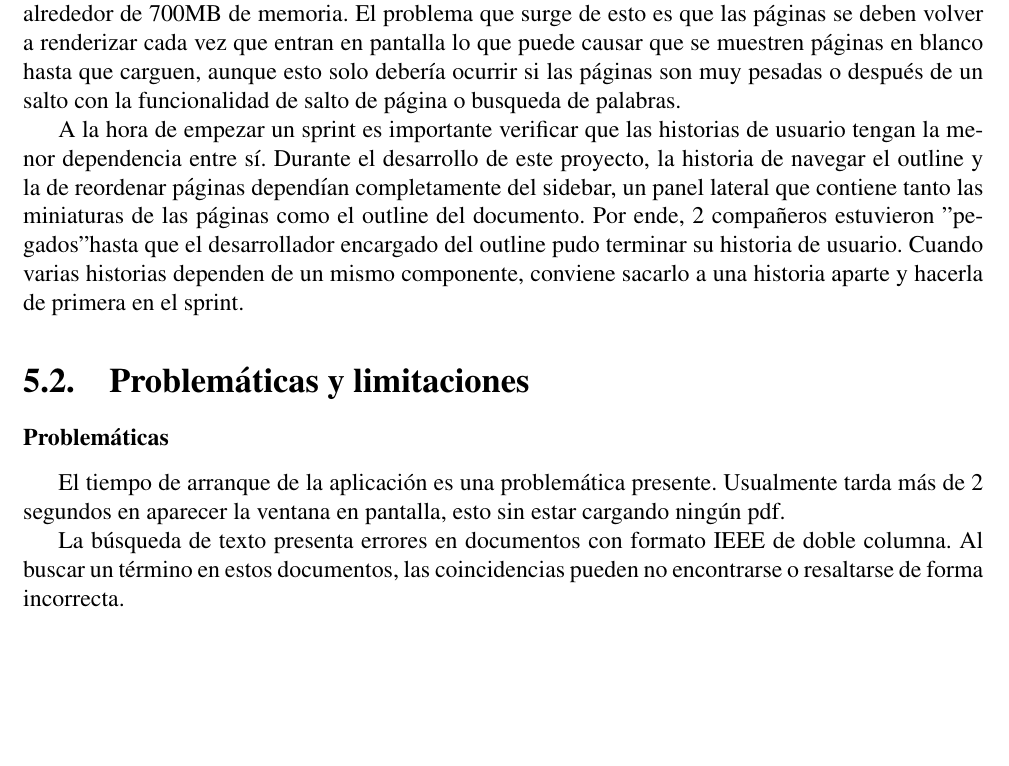
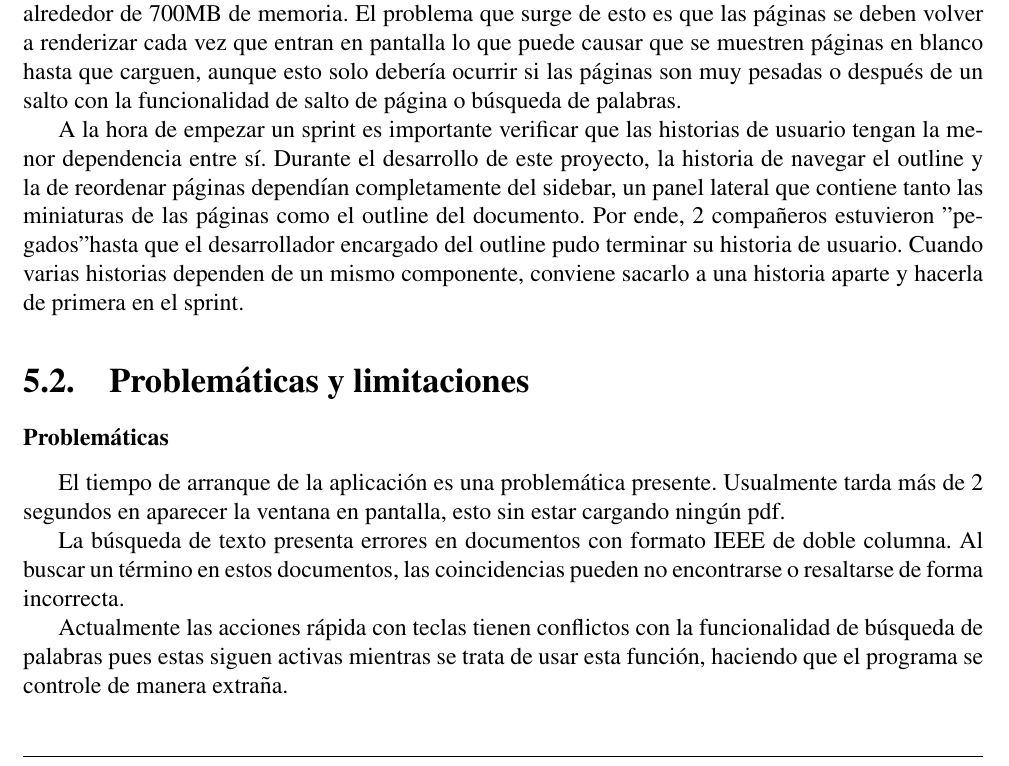
Before and after one commit to Mashtic/LectorPDFMinimalista, a LaTeX document (docs/manual_tecnico/latex/report.tex, which reads docs/manual_tecnico/latex/project/conclusion.tex): part of page 18 of 20, cut so that both start at the same text, the shorter picture padded with empty space. Compiled offline with pdfLaTeX.

Commit message:
chore: add problematic to conclusions

```diff
--- a/docs/manual_tecnico/latex/project/conclusion.tex
+++ b/docs/manual_tecnico/latex/project/conclusion.tex
@@ -6,7 +6,8 @@
 El proceso renderer no cuenta con una forma de persistir datos pesados en memoria entre páginas o entre refrescos. Ya que el proceso renderer ejecuta Chromium las formas de guardar datos son el localStorage o sessionStorage, pero no son eficientes y tienen límites pequeños (<10MB). Por lo tanto, la solución a este problema es mantener la información persistente en el proceso principal y hacer que el proceso renderer la extraiga cuando lo necesita. Este método tiene la ventaja de que también permite compartir información entre varios procesos renderer (varias ventanas de la aplicación). Es importante resaltar que la comunicación entre procesos conlleva un overhead, sin embargo en este proyecto se procesan pocos datos(<1GB) y la latencia(<500ms) no es un aspecto importante.
 
 
-La implementación de "lazy loading" en el visor de archivos PDFs resultó crucial. Previo a su implementación, con un archivo PDF pesado la aplicación utilizaba alrededor de 2.9GB de memoria una vez cargado el PDF completo. Tras la implementación de lazy loading el mismo archivo consumía alrededor de 700MB de memoria. El problema que surge de esto es que las páginas se deben volver a renderizar cada vez que entran en pantalla lo que puede causar que se muestren páginas en blanco hasta que carguen, aunque esto solo debería ocurrir si las páginas son muy pesadas o después de un salto con la funcionalidad de salto de página o busqueda de palabras.
+La implementación de "lazy loading" en el visor de archivos PDFs resultó crucial. Previo a su implementación, con un archivo PDF pesado la aplicación utilizaba alrededor de 2.9GB de memoria una vez cargado el PDF completo. Tras la implementación de lazy loading el mismo archivo consumía alrededor de 700MB de memoria. El problema que surge de esto es que las páginas se deben volver a renderizar cada vez que entran en pantalla lo que puede causar que se muestren páginas en blanco hasta que carguen, aunque esto solo debería ocurrir si las páginas son muy pesadas o después de un salto con la funcionalidad de salto de página o búsqueda de palabras.
+
 
 A la hora de empezar un sprint es importante verificar que las historias de usuario tengan la menor dependencia entre sí. Durante el desarrollo de este proyecto, la historia de navegar el outline y la de reordenar páginas dependían completamente del sidebar, un panel lateral que contiene tanto las miniaturas de las páginas como el outline del documento. Por ende, 2 compañeros estuvieron "pegados" hasta que el desarrollador encargado del outline pudo terminar su historia de usuario. Cuando varias historias dependen de un mismo componente, conviene sacarlo a una historia aparte y hacerla de primera en el sprint.
 
@@ -21,6 +22,8 @@ A la hora de empezar un sprint es importante verificar que las historias de usua
 El tiempo de arranque de la aplicación es una problemática presente. Usualmente tarda más de 2 segundos en aparecer la ventana en pantalla, esto sin estar cargando ningún pdf.
 
 La búsqueda de texto presenta errores en documentos con formato IEEE de doble columna. Al buscar un término en estos documentos, las coincidencias pueden no encontrarse o resaltarse de forma incorrecta.
+
+Actualmente las acciones rápida con teclas tienen conflictos con la funcionalidad de búsqueda de palabras pues estas siguen activas mientras se trata de usar esta función, haciendo que el programa se controle de manera extraña.
 
 \subsubsection{Limitaciones}
 
```
